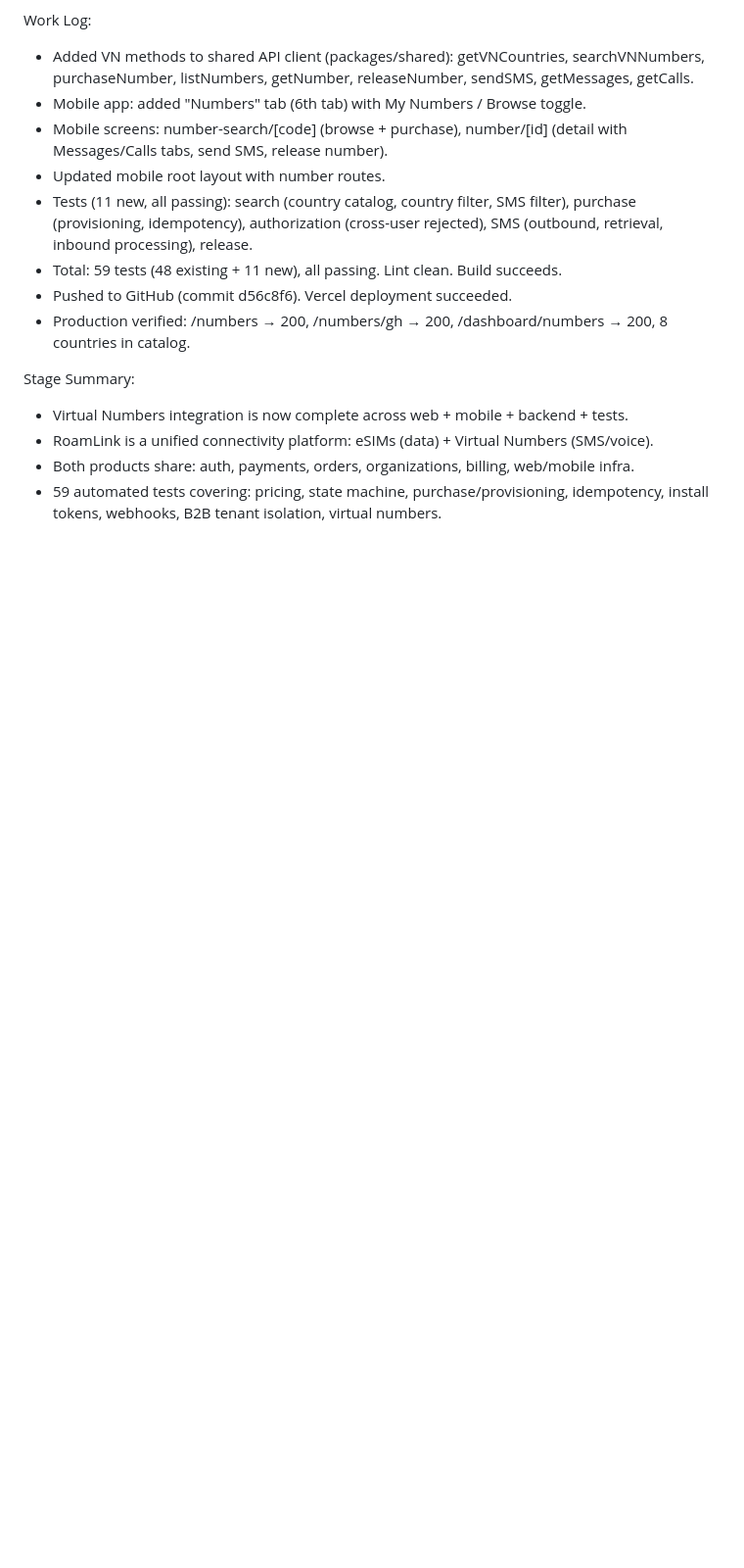
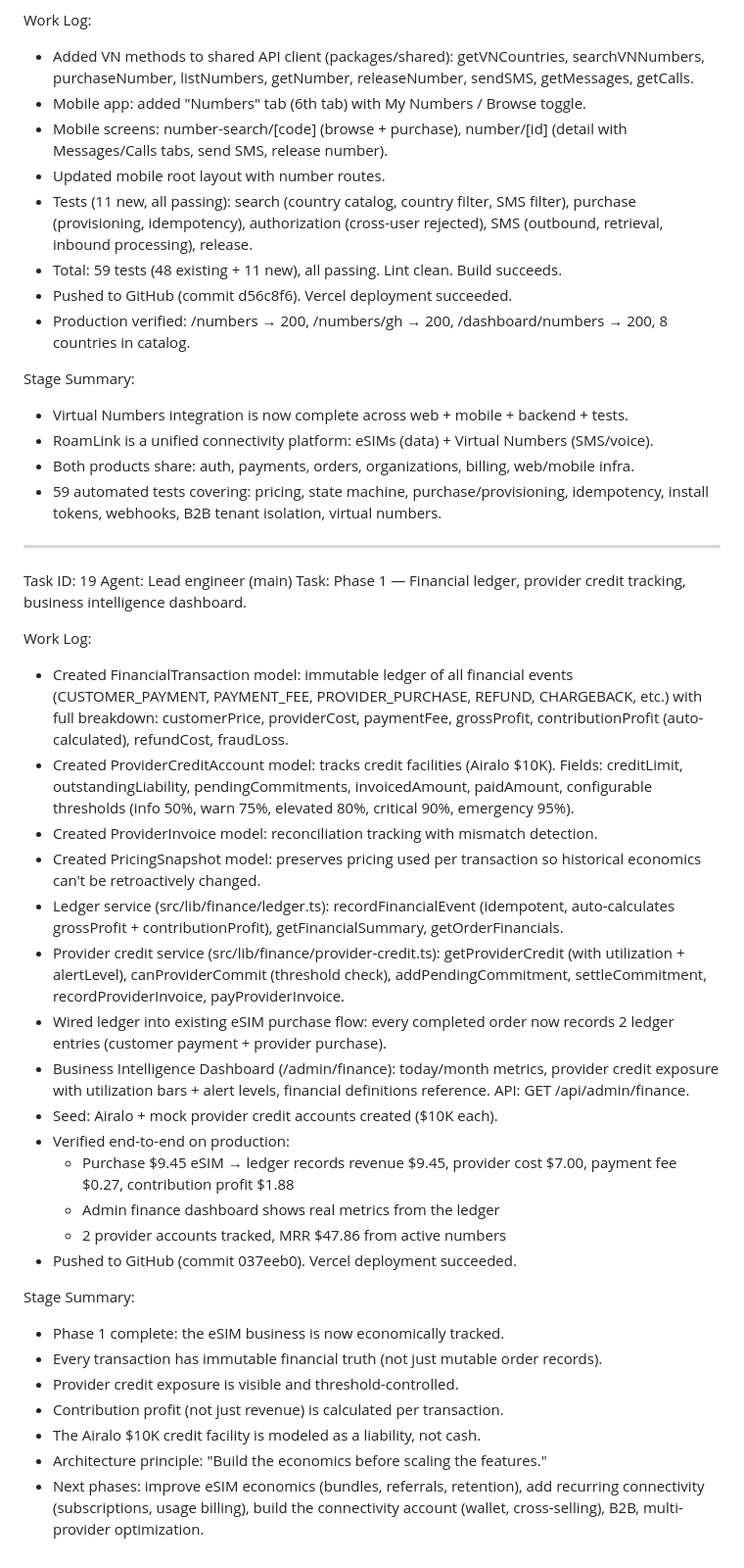
Before and after one commit to pectoraux/roamlink, a Markdown page: worklog.md, the part around the change. Shown at 98% size. GitHub-like rendering; blank space fills up the shorter version.

Commit message:
5a0890e4-9cd9-4a20-8689-ed163236b193

```diff
--- a/worklog.md
+++ b/worklog.md
@@ -317,3 +317,50 @@ Stage Summary:
 - RoamLink is a unified connectivity platform: eSIMs (data) + Virtual Numbers (SMS/voice).
 - Both products share: auth, payments, orders, organizations, billing, web/mobile infra.
 - 59 automated tests covering: pricing, state machine, purchase/provisioning, idempotency, install tokens, webhooks, B2B tenant isolation, virtual numbers.
+
+---
+Task ID: 19
+Agent: Lead engineer (main)
+Task: Phase 1 — Financial ledger, provider credit tracking, business intelligence dashboard.
+
+Work Log:
+- Created FinancialTransaction model: immutable ledger of all financial events
+  (CUSTOMER_PAYMENT, PAYMENT_FEE, PROVIDER_PURCHASE, REFUND, CHARGEBACK, etc.)
+  with full breakdown: customerPrice, providerCost, paymentFee, grossProfit,
+  contributionProfit (auto-calculated), refundCost, fraudLoss.
+- Created ProviderCreditAccount model: tracks credit facilities (Airalo $10K).
+  Fields: creditLimit, outstandingLiability, pendingCommitments, invoicedAmount,
+  paidAmount, configurable thresholds (info 50%, warn 75%, elevated 80%,
+  critical 90%, emergency 95%).
+- Created ProviderInvoice model: reconciliation tracking with mismatch detection.
+- Created PricingSnapshot model: preserves pricing used per transaction so
+  historical economics can't be retroactively changed.
+- Ledger service (src/lib/finance/ledger.ts): recordFinancialEvent (idempotent,
+  auto-calculates grossProfit + contributionProfit), getFinancialSummary,
+  getOrderFinancials.
+- Provider credit service (src/lib/finance/provider-credit.ts): getProviderCredit
+  (with utilization + alertLevel), canProviderCommit (threshold check),
+  addPendingCommitment, settleCommitment, recordProviderInvoice, payProviderInvoice.
+- Wired ledger into existing eSIM purchase flow: every completed order now
+  records 2 ledger entries (customer payment + provider purchase).
+- Business Intelligence Dashboard (/admin/finance): today/month metrics,
+  provider credit exposure with utilization bars + alert levels, financial
+  definitions reference. API: GET /api/admin/finance.
+- Seed: Airalo + mock provider credit accounts created ($10K each).
+- Verified end-to-end on production:
+  * Purchase $9.45 eSIM → ledger records revenue $9.45, provider cost $7.00,
+    payment fee $0.27, contribution profit $1.88
+  * Admin finance dashboard shows real metrics from the ledger
+  * 2 provider accounts tracked, MRR $47.86 from active numbers
+- Pushed to GitHub (commit 037eeb0). Vercel deployment succeeded.
+
+Stage Summary:
+- Phase 1 complete: the eSIM business is now economically tracked.
+- Every transaction has immutable financial truth (not just mutable order records).
+- Provider credit exposure is visible and threshold-controlled.
+- Contribution profit (not just revenue) is calculated per transaction.
+- The Airalo $10K credit facility is modeled as a liability, not cash.
+- Architecture principle: "Build the economics before scaling the features."
+- Next phases: improve eSIM economics (bundles, referrals, retention),
+  add recurring connectivity (subscriptions, usage billing), build the
+  connectivity account (wallet, cross-selling), B2B, multi-provider optimization.
```
